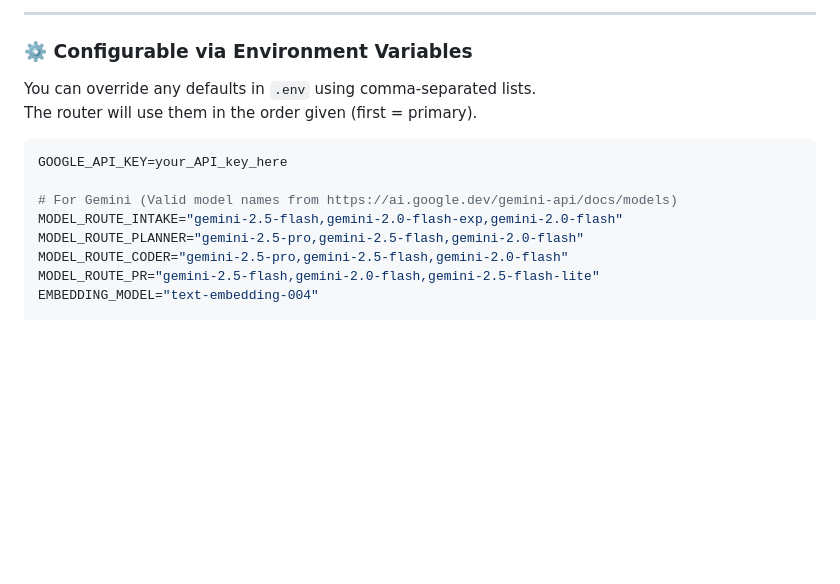
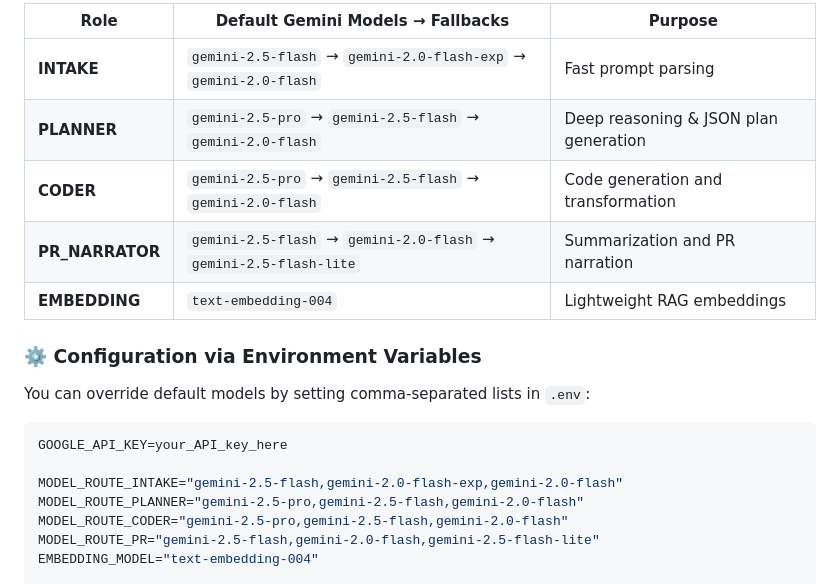
Before and after one commit to Thaw-Zin-Myo-Aung/RepoAI_AI, a Markdown page: README.md, the part around one of its changes. Drawn GitHub-style; blank space fills up the shorter version.

````diff
--- a/README.md
+++ b/README.md
@@ -47,15 +40,18 @@ Each role has ordered fallbacks that can be overridden through environment varia
 
----
+| Role             | Default Gemini Models → Fallbacks             | Purpose |
+|------------------|-----------------------------------------------|---------|
+| **INTAKE**       | `gemini-2.5-flash` → `gemini-2.0-flash-exp` → `gemini-2.0-flash` | Fast prompt parsing |
+| **PLANNER**      | `gemini-2.5-pro` → `gemini-2.5-flash` → `gemini-2.0-flash` | Deep reasoning & JSON plan generation |
+| **CODER**        | `gemini-2.5-pro` → `gemini-2.5-flash` → `gemini-2.0-flash` | Code generation and transformation |
+| **PR_NARRATOR**  | `gemini-2.5-flash` → `gemini-2.0-flash` → `gemini-2.5-flash-lite` | Summarization and PR narration |
+| **EMBEDDING**    | `text-embedding-004` | Lightweight RAG embeddings |
 
-### ⚙️ Configurable via Environment Variables
-
-You can override any defaults in `.env` using comma-separated lists.
-The router will use them in the order given (first = primary).
+### ⚙️ Configuration via Environment Variables
+You can override default models by setting comma‑separated lists in `.env`:
 
 ```bash
 GOOGLE_API_KEY=your_API_key_here
 
-# For Gemini (Valid model names from https://ai.google.dev/gemini-api/docs/models)
 MODEL_ROUTE_INTAKE="gemini-2.5-flash,gemini-2.0-flash-exp,gemini-2.0-flash"
 MODEL_ROUTE_PLANNER="gemini-2.5-pro,gemini-2.5-flash,gemini-2.0-flash"
 MODEL_ROUTE_CODER="gemini-2.5-pro,gemini-2.5-flash,gemini-2.0-flash"
````
Also changed, not shown: other parts of README.md (+25 -32 lines).
